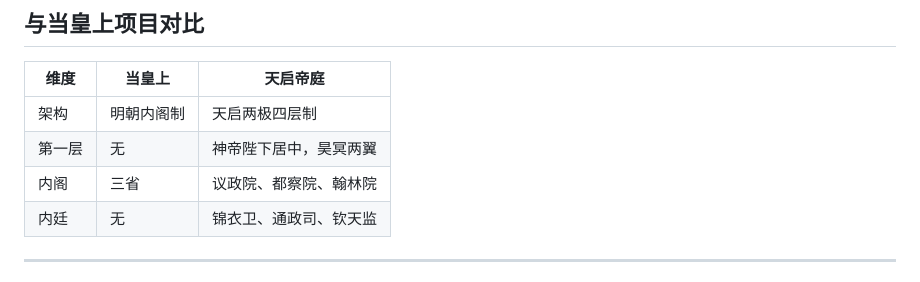
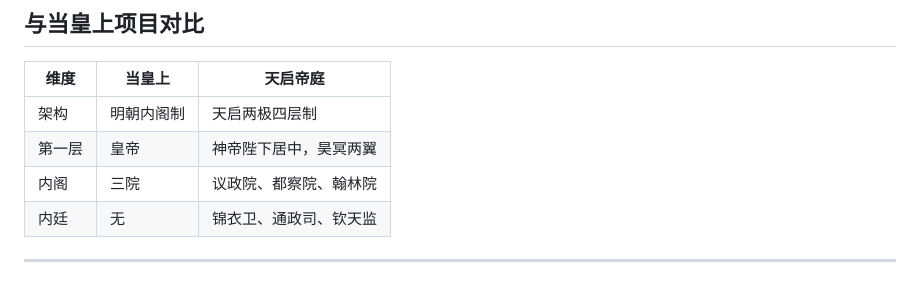
Before and after one commit to DeathOVOGod/tianqi-diting, a Markdown page: README.md, the part around the change. Drawn GitHub-style.

```diff
--- a/README.md
+++ b/README.md
@@ -139,8 +139,8 @@ tianqi-diting/
 | 维度 | 当皇上 | 天启帝庭 |
 |---|---|---|
 | 架构 | 明朝内阁制 | 天启两极四层制 |
-| 第一层 | 无 | 神帝陛下居中，昊冥两翼 |
-| 内阁 | 三省 | 议政院、都察院、翰林院 |
+| 第一层 | 皇帝 | 神帝陛下居中，昊冥两翼 |
+| 内阁 | 三院 | 议政院、都察院、翰林院 |
 | 内廷 | 无 | 锦衣卫、通政司、钦天监 |
 
 ---
```
